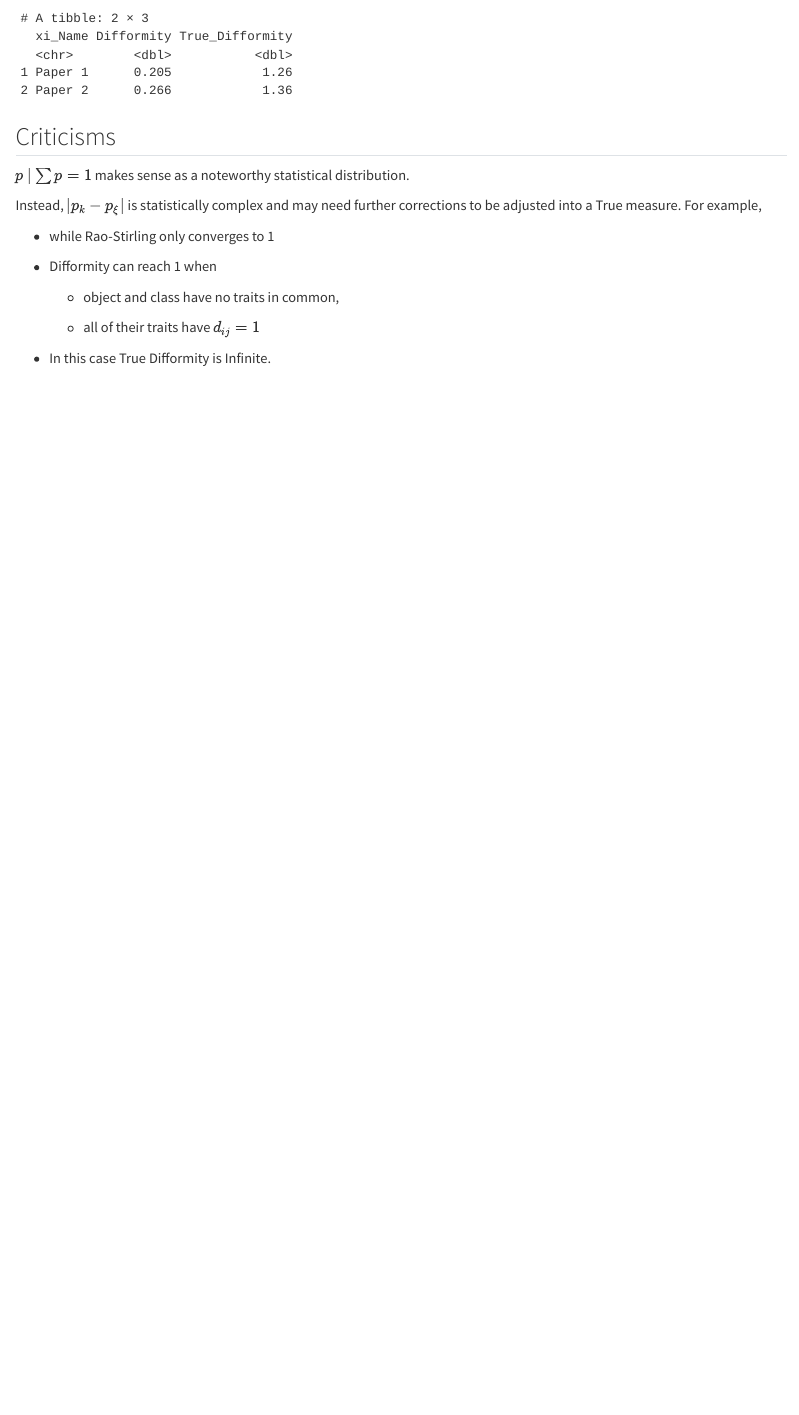
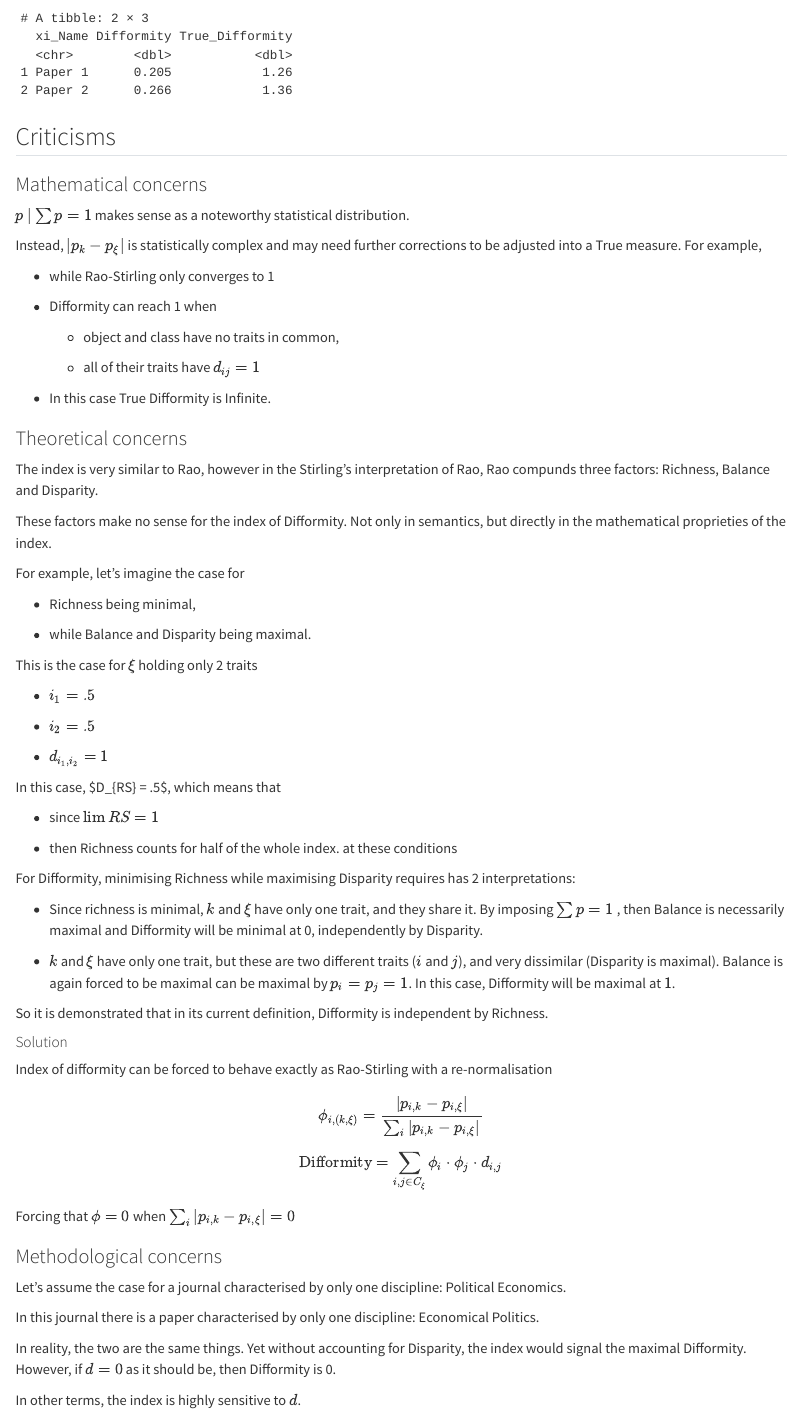
Before and after one commit to giuliogcantone/ASA_ANVUR, a Quarto document (Difformity.qmd): the page in a window 1100 px wide, from 6760 px down. Rendered offline with R 4.5, knitr and Pandoc in place of Quarto, with nearby package versions.

Commit message:
concerns

```diff
--- a/Difformity.qmd
+++ b/Difformity.qmd
@@ -240,6 +240,8 @@ final_tibble %>%
 
 ## Criticisms
 
+### Mathematical concerns
+
 $p\;|\sum p = 1$ makes sense as a noteworthy statistical distribution.
 
 Instead, $| p_k - p_\xi|$ is statistically complex and may need further corrections to be adjusted into a True measure. For example,
@@ -253,3 +255,65 @@ Instead, $| p_k - p_\xi|$ is statistically complex and may need further correcti
     -   all of their traits have $d_{ij} = 1$
 
 -   In this case True Difformity is Infinite.
+
+### Theoretical concerns
+
+The index is very similar to Rao, however in the Stirling's interpretation of Rao, Rao compunds three factors: Richness, Balance and Disparity.
+
+These factors make no sense for the index of Difformity. Not only in semantics, but directly in the mathematical proprieties of the index.
+
+For example, let's imagine the case for
+
+-   Richness being minimal,
+
+-   while Balance and Disparity being maximal.
+
+This is the case for $\xi$ holding only 2 traits
+
+-   $i_1 = .5$
+
+-   $i_2 = .5$
+
+-   $d_{i_1,i_2} = 1$
+
+In this case, \$D\_{RS} = .5\$, which means that
+
+-   since $\lim RS = 1$
+
+-   then Richness counts for half of the whole index. at these conditions
+
+For Difformity, minimising Richness while maximising Disparity requires has 2 interpretations:
+
+-   Since richness is minimal, $k$ and $\xi$ have only one trait, and they share it. By imposing $\sum p = 1$ , then Balance is necessarily maximal and Difformity will be minimal at 0, independently by Disparity.
+
+-   $k$ and $\xi$ have only one trait, but these are two different traits ($i$ and $j$), and very dissimilar (Disparity is maximal). Balance is again forced to be maximal can be maximal by $p_i = p_j = 1$. In this case, Difformity will be maximal at $1$.
+
+So it is demonstrated that in its current definition, Difformity is independent by Richness.
+
+#### Solution
+
+Index of difformity can be forced to behave exactly as Rao-Stirling with a re-normalisation
+
+$$
+\phi_{i,(k,\xi)} = \frac{
+|p_{i,k} - p_{i,\xi}|
+}{\sum_i
+|p_{i,k} - p_{i,\xi}|
+}
+$$
+
+$$
+\text{Difformity} = \sum\limits_{i,j \in C_\xi } \phi_i \cdot \phi_j \cdot d_{i,j}
+$$
+
+Forcing that $\phi = 0$ when $\sum_i |p_{i,k} - p_{i,\xi}| = 0$
+
+### Methodological concerns
+
+Let's assume the case for a journal characterised by only one discipline: Political Economics.
+
+In this journal there is a paper characterised by only one discipline: Economical Politics.
+
+In reality, the two are the same things. Yet without accounting for Disparity, the index would signal the maximal Difformity. However, if $d = 0$ as it should be, then Difformity is 0.
+
+In other terms, the index is highly sensitive to $d$.
```
